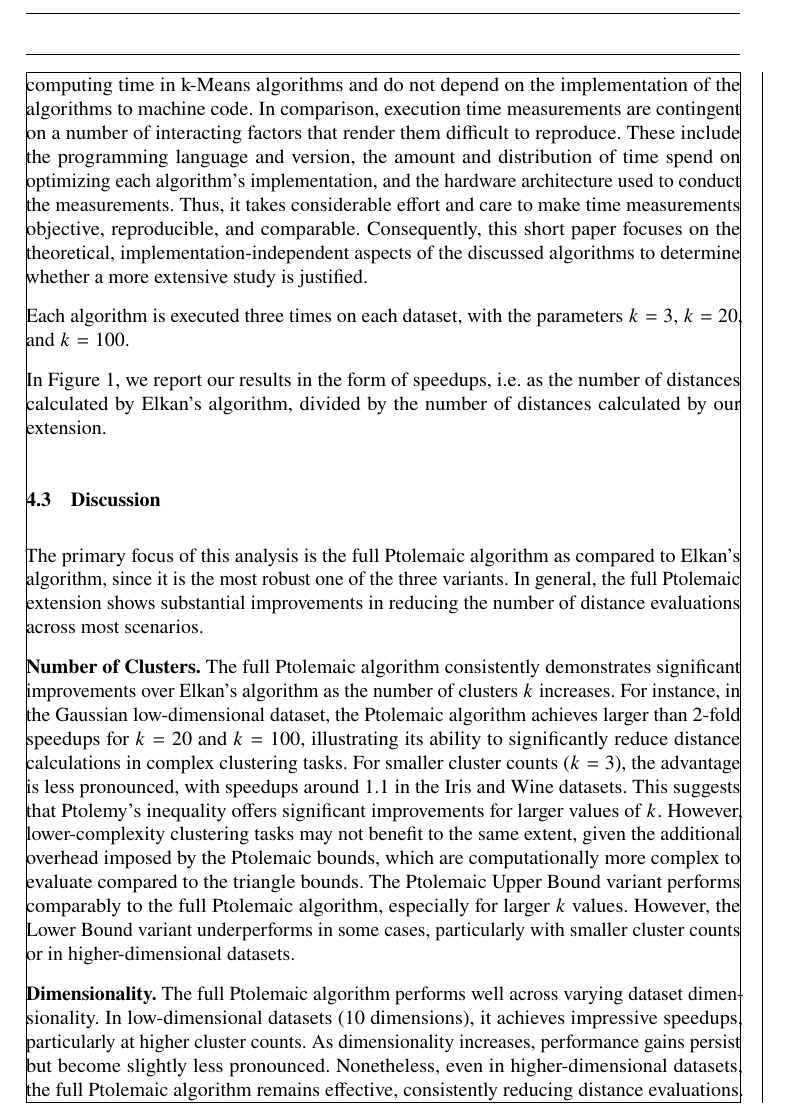
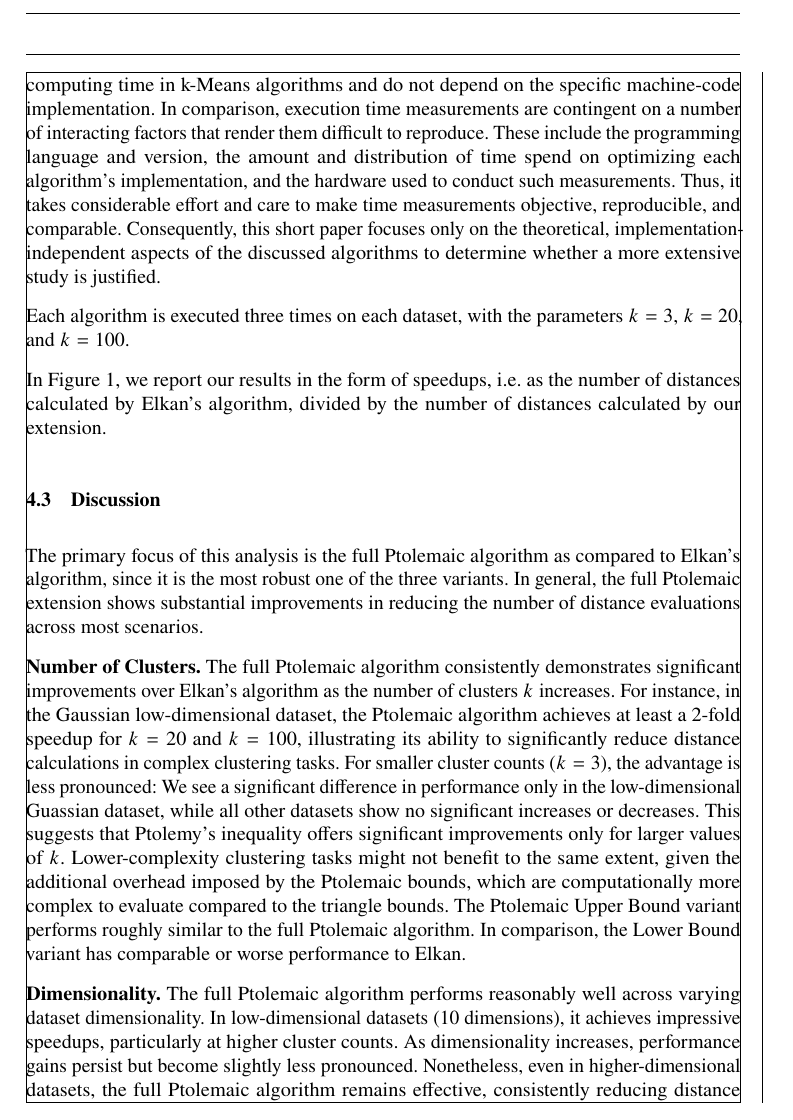
Before and after one commit to nikitaaveritchev/kmeans-Extension-Ptolemy, a LaTeX document (paper/paper.tex, which reads paper/content/5_results.tex): part of page 9 of 11, cut so that both start at the same text. Compiled offline with pdfLaTeX.

Commit message:
fix typos, improve clarity of discussion, conlusion

```diff
--- a/paper/content/5_results.tex
+++ b/paper/content/5_results.tex
@@ -39,11 +39,11 @@ The \emph{Ptolemy Upper Bound} method uses Elkan's lower bound and Ptolemy's upp
 
 To provide a fair comparison of the algorithms,
 we measure the number of distance calculations instead of wall-clock time.
-Distance calculations account for the majority of computing time in k-Means algorithms and do not depend on the implementation of the algorithms to machine code.
+Distance calculations account for the majority of computing time in k-Means algorithms and do not depend on the specific machine-code implementation.
 In comparison, execution time measurements are contingent on a number of interacting factors that render them difficult to reproduce.
-These include the programming language and version, the amount and distribution of time spend on optimizing each algorithm's implementation, and the hardware architecture used to conduct the measurements.
+These include the programming language and version, the amount and distribution of time spend on optimizing each algorithm's implementation, and the hardware used to conduct such measurements.
 Thus, it takes considerable effort and care to make time measurements objective, reproducible, and comparable.
-Consequently, this short paper focuses on the theoretical, implementation-independent aspects of the discussed algorithms to determine whether a more extensive study is justified.
+Consequently, this short paper focuses only on the theoretical, implementation-independent aspects of the discussed algorithms to determine whether a more extensive study is justified.
 
 
 Each algorithm is executed three times on each dataset, with the parameters $k = 3$, $k = 20$, and $k = 100$.
@@ -77,17 +77,17 @@ In general, the full Ptolemaic extension shows substantial improvements in reduc
 
 \textbf{Number of Clusters.}
 The full Ptolemaic algorithm consistently demonstrates significant improvements over Elkan’s algorithm as the number of clusters $k$ increases.
-For instance, in the Gaussian low-dimensional dataset, the Ptolemaic algorithm achieves larger than 2-fold speedups for $k = 20$ and $k = 100$, illustrating its ability to significantly reduce distance calculations in complex clustering tasks.
+For instance, in the Gaussian low-dimensional dataset, the Ptolemaic algorithm achieves at least a 2-fold speedup for $k = 20$ and $k = 100$, illustrating its ability to significantly reduce distance calculations in complex clustering tasks.
 % surpasses 3-fold improvements for
 % Similar trends are observed in the Random low-dimensional dataset.
-For smaller cluster counts ($k = 3$), the advantage is less pronounced, with speedups around 1.1 in the Iris and Wine datasets.
-This suggests that Ptolemy's inequality offers significant improvements for larger values of $k$.
-However, lower-complexity clustering tasks may not benefit to the same extent,
+For smaller cluster counts ($k = 3$), the advantage is less pronounced: We see a significant difference in performance only in the low-dimensional Guassian dataset, while all other datasets show no significant increases or decreases.
+This suggests that Ptolemy's inequality offers significant improvements only for larger values of $k$.
+Lower-complexity clustering tasks might not benefit to the same extent,
 given the additional overhead imposed by the Ptolemaic bounds, which are computationally more complex to evaluate compared to the triangle bounds.
-The Ptolemaic Upper Bound variant performs comparably to the full Ptolemaic algorithm, especially for larger $k$ values.
-However, the Lower Bound variant underperforms in some cases, particularly with smaller cluster counts or in higher-dimensional datasets.
+The Ptolemaic Upper Bound variant performs roughly similar to the full Ptolemaic algorithm.
+In comparison, the Lower Bound variant has comparable or worse performance to Elkan.
 
-\textbf{Dimensionality.} The full Ptolemaic algorithm performs well across varying dataset dimensionality. In low-dimensional datasets (10 dimensions), it achieves impressive speedups, particularly at higher cluster counts.
+\textbf{Dimensionality.} The full Ptolemaic algorithm performs reasonably well across varying dataset dimensionality. In low-dimensional datasets (10 dimensions), it achieves impressive speedups, particularly at higher cluster counts.
 As dimensionality increases, performance gains persist but become slightly less pronounced.
 Nonetheless, even in higher-dimensional datasets, the full Ptolemaic algorithm remains effective, consistently reducing distance evaluations.
 However, the Ptolemaic lower bound variant often struggles in these higher-dimensional cases, further emphasizing the robustness of the full Ptolemaic approach.
```
Also changed, not shown: paper/content/6_conclusion.tex (+1 -1 lines).
